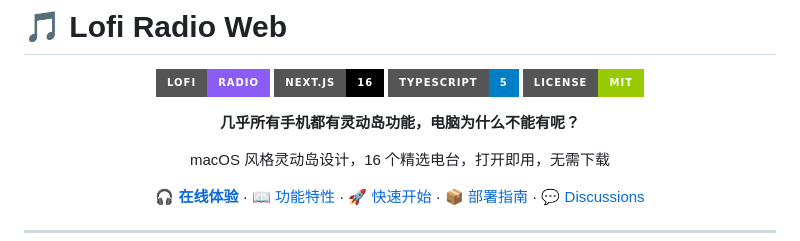
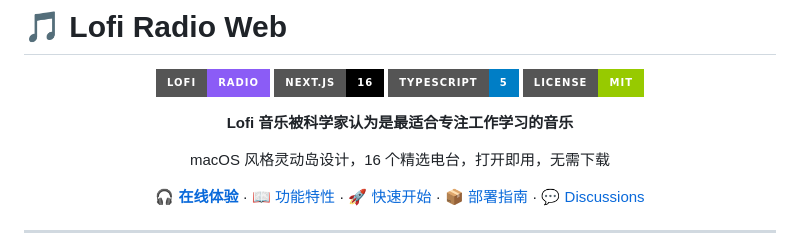
Before and after one commit to 88lin/lofi-radio-web, a Markdown page: README.md, the part around the change. Drawn GitHub-style; badges without logos.

```diff
--- a/README.md
+++ b/README.md
@@ -7,7 +7,7 @@
 ![TypeScript](https://img.shields.io/badge/TypeScript-5-blue?style=for-the-badge&logo=typescript)
 ![License](https://img.shields.io/badge/License-MIT-green?style=for-the-badge)
 
-**几乎所有手机都有灵动岛功能，电脑为什么不能有呢？**
+**Lofi 音乐被科学家认为是最适合专注工作学习的音乐**
 
 macOS 风格灵动岛设计，16 个精选电台，打开即用，无需下载
 
```
